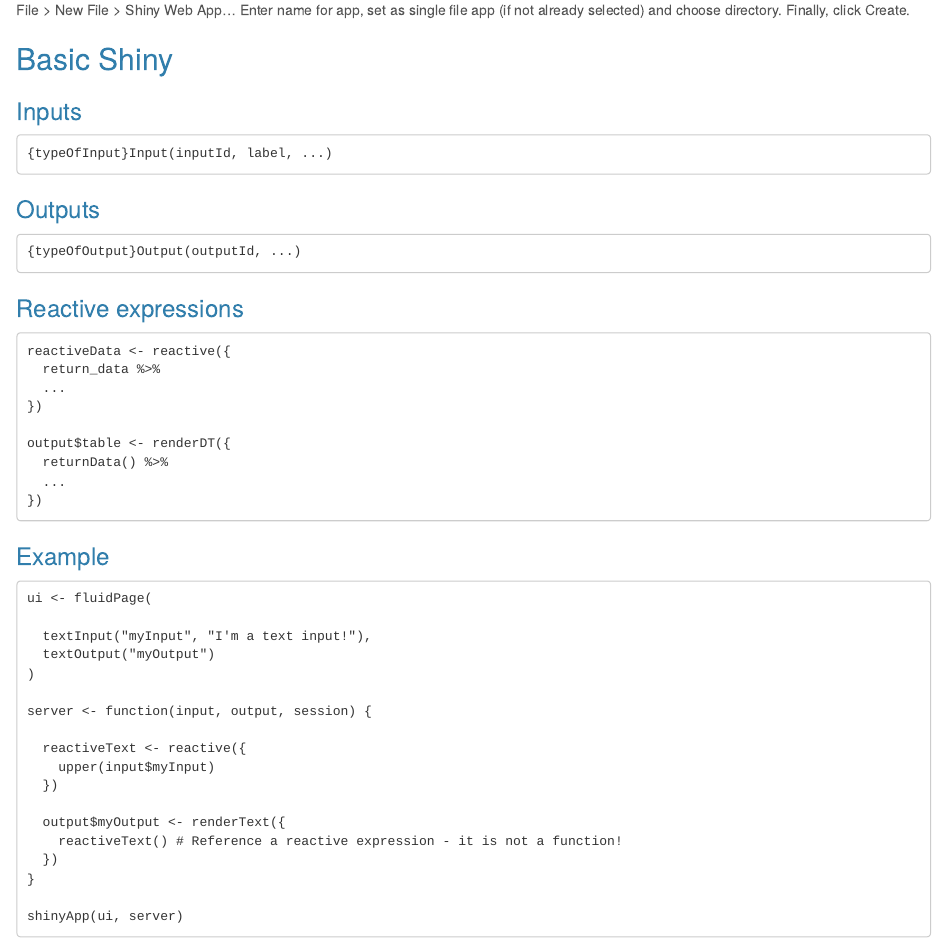
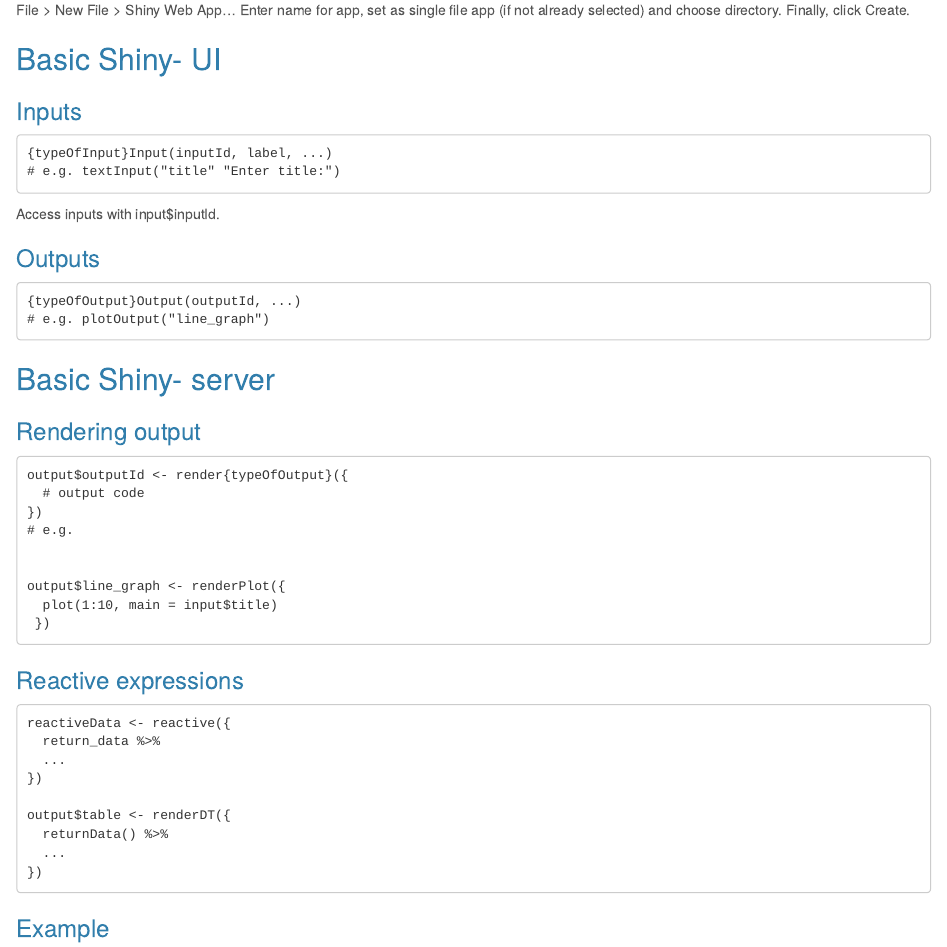
Before and after one commit to nhs-r-community/shiny-training, an R Markdown document (cheat_sheet/cheat_sheet_short.Rmd): the page in a window 1100 px wide, from 130 px down. Rendered offline with R 4.5, knitr and Pandoc, with nearby package versions.

Commit message:
Few additions

````diff
--- a/cheat_sheet/cheat_sheet_short.Rmd
+++ b/cheat_sheet/cheat_sheet_short.Rmd
@@ -18,18 +18,37 @@
 Enter name for app, set as single file app (if not already selected) and choose directory.
 Finally, click Create.
 
-## Basic Shiny
+## Basic Shiny- UI
 
 ### Inputs
 
 ```
 {typeOfInput}Input(inputId, label, ...)
+# e.g. textInput("title" "Enter title:")
 ```
+Access inputs with input$inputId.
 
 ### Outputs
 
 ```
 {typeOfOutput}Output(outputId, ...)
+# e.g. plotOutput("line_graph")
+```
+## Basic Shiny- server
+
+### Rendering output
+
+```
+output$outputId <- render{typeOfOutput}({
+  # output code
+})
+# e.g.
+
+
+output$line_graph <- renderPlot({
+  plot(1:10, main = input$title)
+ })
+
 ```
 
 ### Reactive expressions
````
